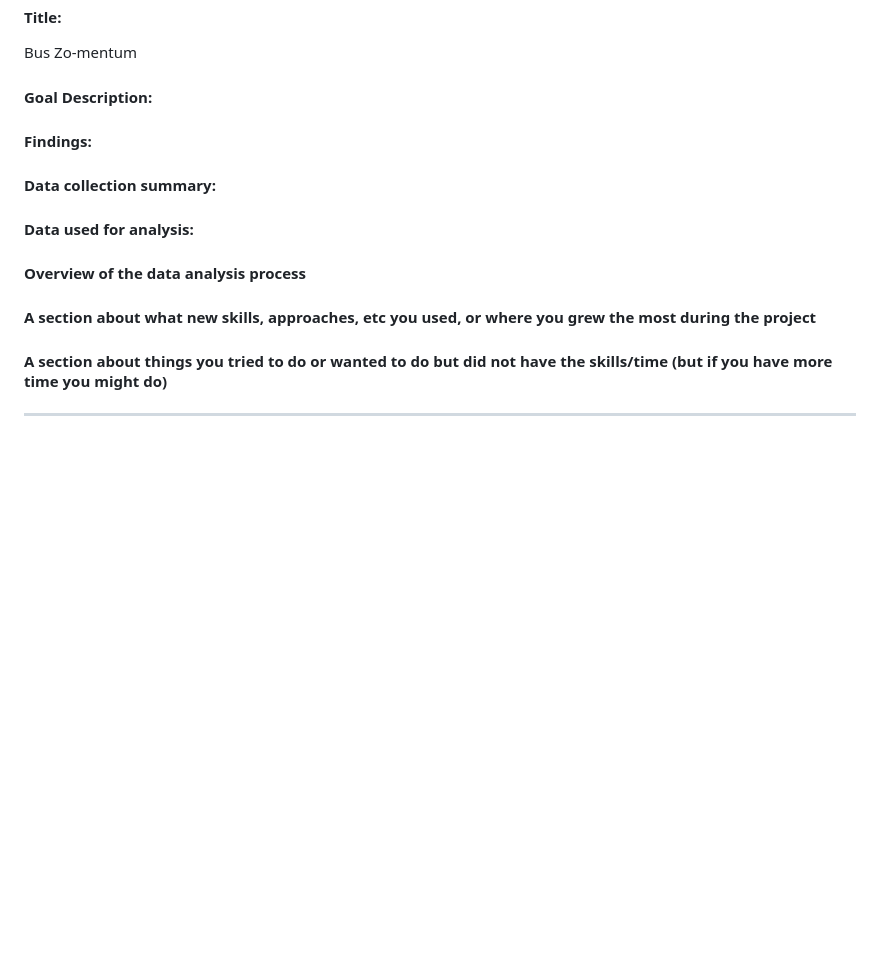
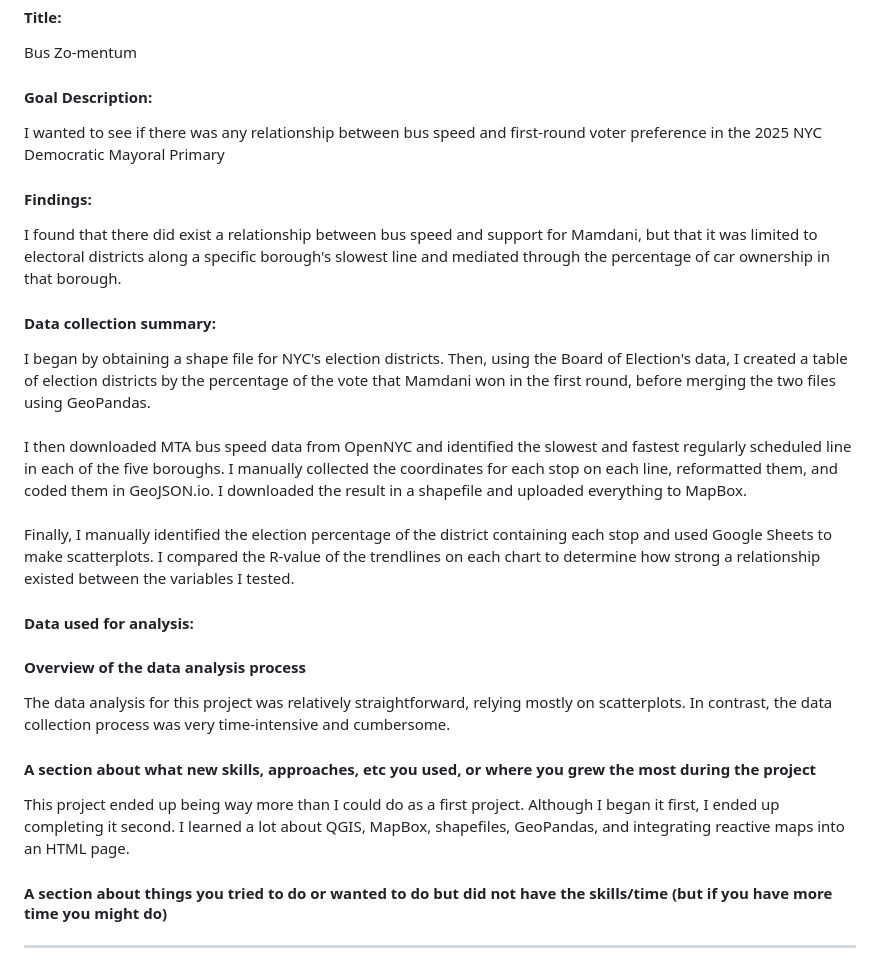
Before and after one commit to broszr/Lede-Projects, a Markdown page: README.md, the part around the change. Rendered like a GitHub page; blank space fills up the shorter version.

```diff
--- a/README.md
+++ b/README.md
@@ -5,11 +5,16 @@
 #### Title:
 Bus Zo-mentum
 #### Goal Description:
+I wanted to see if there was any relationship between bus speed and first-round voter preference in the 2025 NYC Democratic Mayoral Primary
 #### Findings:
+I found that there did exist a relationship between bus speed and support for Mamdani, but that it was limited to electoral districts along a specific borough's slowest line and mediated through the percentage of car ownership in that borough.
 #### Data collection summary:
+I began by obtaining a shape file for NYC's election districts. Then, using the Board of Election's data, I created a table of election districts by the percentage of the vote that Mamdani won in the first round, before merging the two files using GeoPandas.<br/><br/> I then downloaded MTA bus speed data from OpenNYC and identified the slowest and fastest regularly scheduled line in each of the five boroughs. I manually collected the coordinates for each stop on each line, reformatted them, and coded them in GeoJSON.io. I downloaded the result in a shapefile and uploaded everything to MapBox. <br/><br/> Finally, I manually identified the election percentage of the district containing each stop and used Google Sheets to make scatterplots. I compared the R-value of the trendlines on each chart to determine how strong a relationship existed between the variables I tested.
 #### Data used for analysis:
 #### Overview of the data analysis process
+The data analysis for this project was relatively straightforward, relying mostly on scatterplots. In contrast, the data collection process was very time-intensive and cumbersome.
 #### A section about what new skills, approaches, etc you used, or where you grew the most during the project
+This project ended up being way more than I could do as a first project. Although I began it first, I ended up completing it second. I learned a lot about QGIS, MapBox, shapefiles, GeoPandas, and integrating reactive maps into an HTML page.
 #### A section about things you tried to do or wanted to do but did not have the skills/time (but if you have more time you might do)
 
 --------
```
